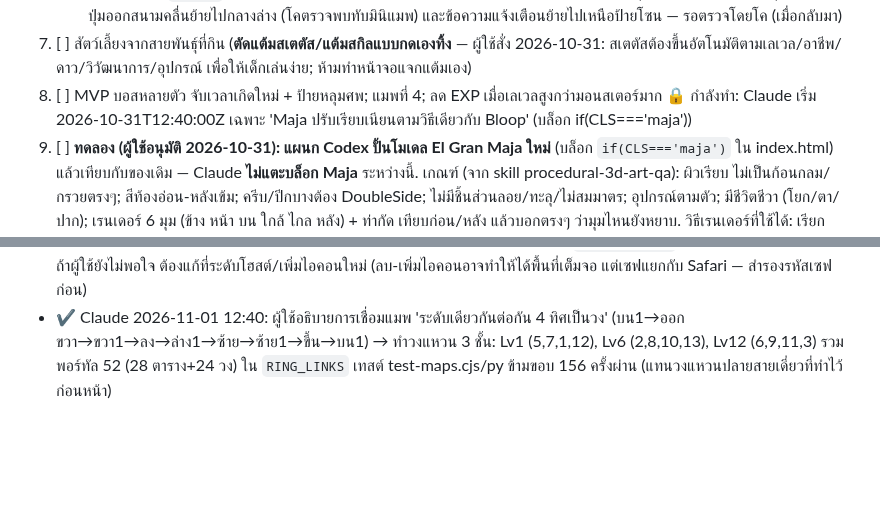
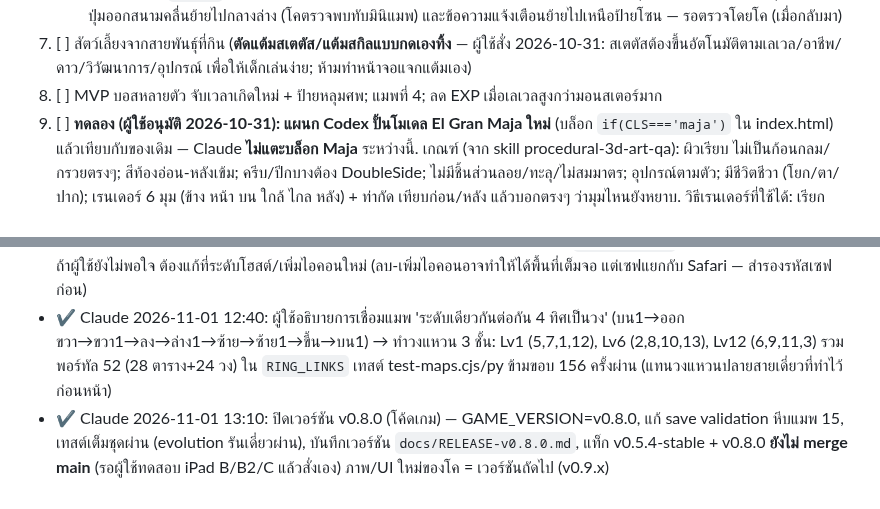
Before and after one commit to todsapon0/sea-eater-life, a Markdown page: HANDOFF.md, 2 parts joined by grey strips. Rendered like a GitHub page; blank space fills up the shorter version.

```diff
--- a/HANDOFF.md
+++ b/HANDOFF.md
@@ -124,7 +124,6 @@ Claude กับ Codex ทำงานเหมือนคนละแผน
    - รับงานย่อยของโคต่อ (Claude, เสร็จ): หีบสมบัติทรงเรียบ (ฐานรูปไข่+ฝาโดม+แหวนทอง) + ตำแหน่งสมบัติต่างกันทุกแมพแต่คงที่ (สุ่มจากเมล็ดตามรหัสแมพ, RNG ในบล็อกเอง เพราะเทสต์ดึงโค้ดไปรันแยก) ; หิน/ปะการัง/หินงอกเปลี่ยนเป็นทรงมนเรียบ (`rockG` ทรงกลมบิดเบี้ยว, `coralG` lathe), แมพชายหาดเพิ่มฟองน้ำโดมสีพาสเทลแบบ InstancedMesh; ปุ่ม 🎉 มีอะไรใหม่ ในสมุด→ตั้งค่า; ปุ่มออกสนามคลื่นย้ายไปกลางล่าง (โคตรวจพบทับมินิแมพ) และข้อความแจ้งเตือนย้ายไปเหนือป้ายโซน — รอตรวจโดยโค (เมื่อกลับมา)
 7. [ ] สัตว์เลี้ยงจากสายพันธุ์ที่กิน (**ตัดแต้มสเตตัส/แต้มสกิลแบบกดเองทิ้ง** — ผู้ใช้สั่ง 2026-10-31: สเตตัสต้องขึ้นอัตโนมัติตามเลเวล/อาชีพ/ดาว/วิวัฒนาการ/อุปกรณ์ เพื่อให้เด็กเล่นง่าย; ห้ามทำหน้าจอแจกแต้มเอง)
 8. [ ] MVP บอสหลายตัว จับเวลาเกิดใหม่ + ป้ายหลุมศพ; แมพที่ 4; ลด EXP เมื่อเลเวลสูงกว่ามอนสเตอร์มาก
-   🔒 กำลังทำ: Claude เริ่ม 2026-10-31T12:40:00Z เฉพาะ 'Maja ปรับเรียบเนียนตามวิธีเดียวกับ Bloop' (บล็อก if(CLS==='maja'))
 10. [ ] **ทดลอง (ผู้ใช้อนุมัติ 2026-10-31): แผนก Codex ปั้นโมเดล El Gran Maja ใหม่** (บล็อก `if(CLS==='maja')` ใน index.html) แล้วเทียบกับของเดิม — Claude **ไม่แตะบล็อก Maja** ระหว่างนี้. เกณฑ์ (จาก skill procedural-3d-art-qa): ผิวเรียบ ไม่เป็นก้อนกลม/กรวยตรงๆ; สีท้องอ่อน-หลังเข้ม; ครีบ/ปีกบางต้อง DoubleSide; ไม่มีชิ้นส่วนลอย/ทะลุ/ไม่สมมาตร; อุปกรณ์ตามตัว; มีชีวิตชีวา (โยก/ตา/ปาก); เรนเดอร์ 6 มุม (ข้าง หน้า บน ใกล้ ไกล หลัง) + ท่ากัด เทียบก่อน/หลัง แล้วบอกตรงๆ ว่ามุมไหนยังหยาบ. วิธีเรนเดอร์ที่ใช้ได้: เรียก `renderer.render` แล้วอ่านภาพจาก `renderer.domElement.toDataURL()` ภายใน evaluate เดียวกัน (page.screenshot ได้เฟรมค้างตอนหยุดลูป); ต้องลง level ≤19 กันหน้าต่างเลือกอาชีพบังภาพ. ห้ามเก็บรูปอ้างอิงในรีโป. ผลลัพธ์ตัดสินโดยผู้ใช้: ถ้าสวยกว่า ย้ายงานโมเดลทั้งหมดไปแผนก Codex ถ้าไม่ก็คงบทบาทเดิม
 9. [ ] ปิดเวอร์ชัน v0.8.0 (ตั้งเลขเวอร์ชันใหม่ รวมในไฟล์สำรองเซฟ, changelog, checklist) — **merge เข้า main เฉพาะเมื่อผู้ใช้สั่ง**
 ปรับปรุงที่ผู้ใช้ติไว้: ปีกกระเบน/วาฬ/งูทะเลยังหยาบ; หาดตื้นยังโล่ง (ไม่มีสิ่งกีดขวาง); ภาพรวมยังไม่สมจริง
@@ -255,3 +254,4 @@ python3 test-gear-ui.py && python3 test-evolution.py && python3 test-monsters.py
 - 🔎 2026-11-01 12:10: รูป iPad ของผู้ใช้ (FPS 38 ตอนเปิดเมนู): หน้าต่าง 1080×778 แต่จอ 1080×810 → iPad ไอคอนหน้าจอหลักรายงานพื้นที่เลย์เอาต์สั้นกว่าจอ 32px ทำให้เห็นแถบฟ้า (สี theme-color #56cfd8) ล่างจอ → ลองขยาย #gl สูงเกินหน้าต่าง 44px (height:calc(100% + 44px)) ถ้าแถบยังอยู่แปลว่าเป็นพื้นที่เนทีฟที่วาดไม่ได้ → ค่อยเปลี่ยน theme-color/พื้นหลังให้กลืนกับฉาก
 - 🔎 2026-11-01 12:19: ผู้ใช้ลองใหม่ รูป iPad: gl 1080×822 (ขยายแล้ว) แต่แถบฟ้าล่างจอยังอยู่ → เป็นพื้นที่เนทีฟที่วาดไม่ถึง ไม่ใช่ภาพ 3D สั้น; แก้โดยเปลี่ยนสี theme-color + พื้นหลังหน้าเว็บให้ตรงสีพื้นทะเลของแมพ (`setEdgeColor`) แถบจะกลืนเป็นพื้นต่อเนื่อง; ถ้าผู้ใช้ยังไม่พอใจ ต้องแก้ที่ระดับโฮสต์/เพิ่มไอคอนใหม่ (ลบ-เพิ่มไอคอนอาจทำให้ได้พื้นที่เต็มจอ แต่เซฟแยกกับ Safari — สำรองรหัสเซฟก่อน)
 - ✔ Claude 2026-11-01 12:40: ผู้ใช้อธิบายการเชื่อมแมพ 'ระดับเดียวกันต่อกัน 4 ทิศเป็นวง' (บน1→ออกขวา→ขวา1→ลง→ล่าง1→ซ้าย→ซ้าย1→ขึ้น→บน1) → ทำวงแหวน 3 ชั้น: Lv1 (5,7,1,12), Lv6 (2,8,10,13), Lv12 (6,9,11,3) รวมพอร์ทัล 52 (28 ตาราง+24 วง) ใน `RING_LINKS` เทสต์ test-maps.cjs/py ข้ามขอบ 156 ครั้งผ่าน (แทนวงแหวนปลายสายเดี่ยวที่ทำไว้ก่อนหน้า)
+- ✔ Claude 2026-11-01 13:10: ปิดเวอร์ชัน v0.8.0 (โค้ดเกม) — GAME_VERSION=v0.8.0, แก้ save validation หีบแมพ 15, เทสต์เต็มชุดผ่าน (evolution รันเดี่ยวผ่าน), บันทึกเวอร์ชัน `docs/RELEASE-v0.8.0.md`, แท็ก v0.5.4-stable + v0.8.0 **ยังไม่ merge main** (รอผู้ใช้ทดสอบ iPad B/B2/C แล้วสั่งเอง) ภาพ/UI ใหม่ของโค = เวอร์ชันถัดไป (v0.9.x)
```
Also changed, not shown: RELEASE-CHECKLIST.md (+1 -1 lines), docs/RELEASE-v0.8.0.md (+11 -1 lines).
